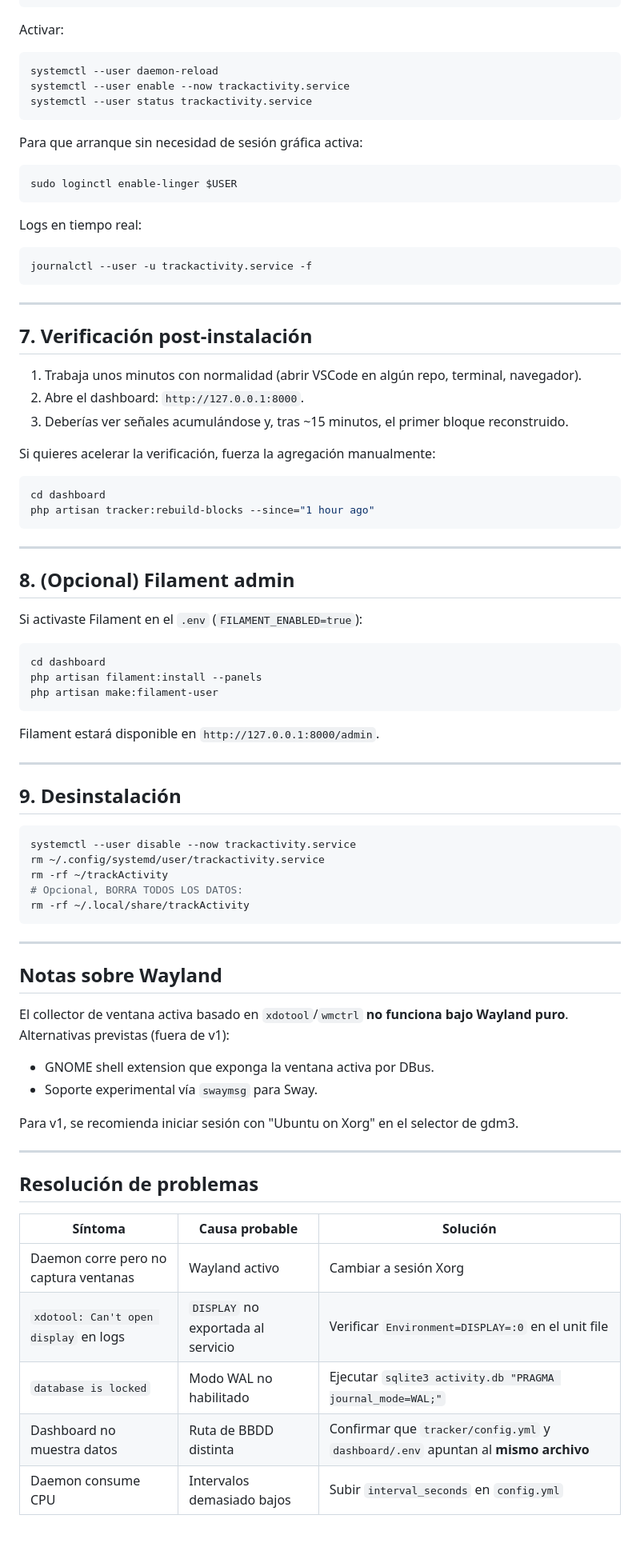
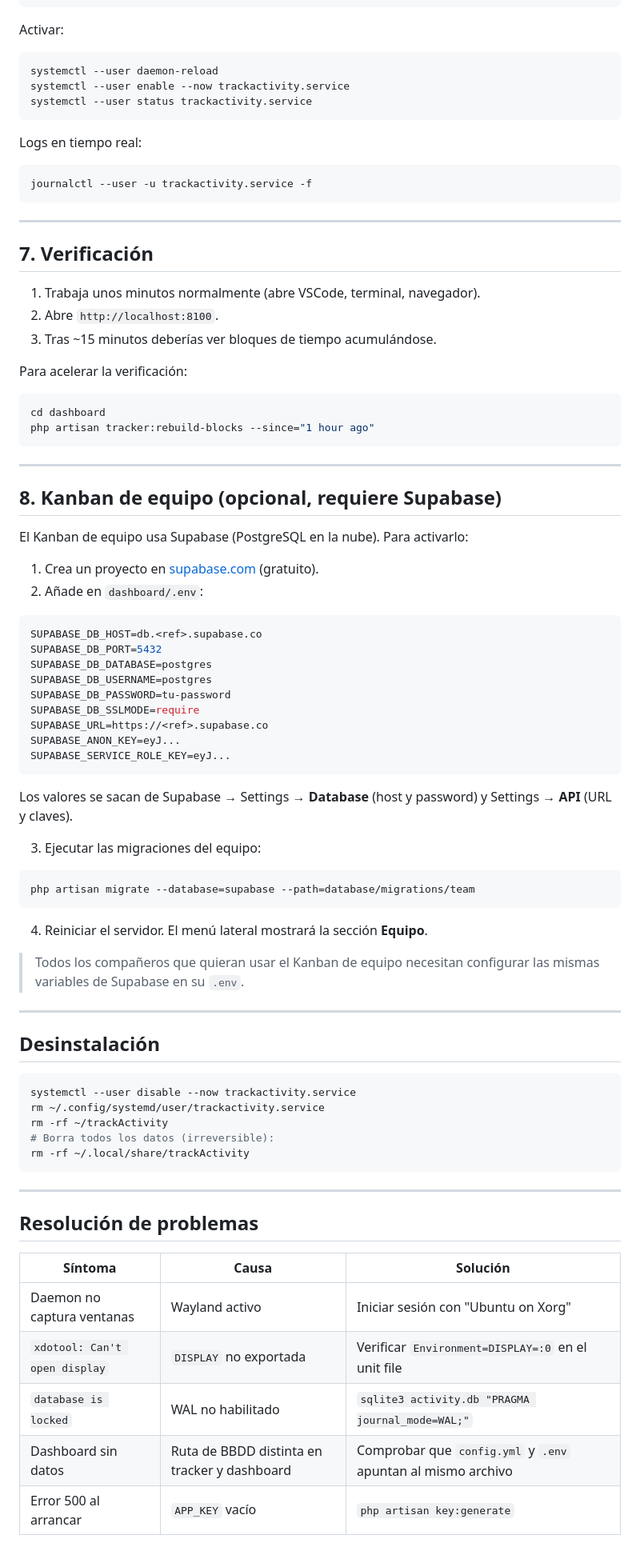
Before and after one commit to PauloFragaDev/trackActivity, a Markdown page: docs/03-installation.md, the part around one of its changes. Shown at 80% size. GitHub-like rendering.

````diff
--- a/docs/03-installation.md
+++ b/docs/03-installation.md
@@ -212,12 +184,6 @@ systemctl --user enable --now trackactivity.service
 systemctl --user status trackactivity.service
 ```
 
-Para que arranque sin necesidad de sesión gráfica activa:
-
-```bash
-sudo loginctl enable-linger $USER
-```
-
 Logs en tiempo real:
 
 ```bash
@@ -226,13 +192,13 @@ journalctl --user -u trackactivity.service -f
 
 ---
 
-## 7. Verificación post-instalación
+## 7. Verificación
 
-1. Trabaja unos minutos con normalidad (abrir VSCode en algún repo, terminal, navegador).
-2. Abre el dashboard: `http://127.0.0.1:8000`.
-3. Deberías ver señales acumulándose y, tras ~15 minutos, el primer bloque reconstruido.
+1. Trabaja unos minutos normalmente (abre VSCode, terminal, navegador).
+2. Abre `http://localhost:8100`.
+3. Tras ~15 minutos deberías ver bloques de tiempo acumulándose.
 
-Si quieres acelerar la verificación, fuerza la agregación manualmente:
+Para acelerar la verificación:
 
 ```bash
 cd dashboard
@@ -241,49 +207,57 @@ php artisan tracker:rebuild-blocks --since="1 hour ago"
 
 ---
 
-## 8. (Opcional) Filament admin
+## 8. Kanban de equipo (opcional, requiere Supabase)
 
-Si activaste Filament en el `.env` (`FILAMENT_ENABLED=true`):
+El Kanban de equipo usa Supabase (PostgreSQL en la nube). Para activarlo:
+
+1. Crea un proyecto en [supabase.com](https://supabase.com) (gratuito).
+2. Añade en `dashboard/.env`:
+
+```env
+SUPABASE_DB_HOST=db.<ref>.supabase.co
+SUPABASE_DB_PORT=5432
+SUPABASE_DB_DATABASE=postgres
+SUPABASE_DB_USERNAME=postgres
+SUPABASE_DB_PASSWORD=tu-password
+SUPABASE_DB_SSLMODE=require
+SUPABASE_URL=https://<ref>.supabase.co
+SUPABASE_ANON_KEY=eyJ...
+SUPABASE_SERVICE_ROLE_KEY=eyJ...
+```
+
+   Los valores se sacan de Supabase → Settings → **Database** (host y password) y Settings → **API** (URL y claves).
+
+3. Ejecutar las migraciones del equipo:
 
 ```bash
-cd dashboard
-php artisan filament:install --panels
-php artisan make:filament-user
+php artisan migrate --database=supabase --path=database/migrations/team
 ```
 
-Filament estará disponible en `http://127.0.0.1:8000/admin`.
+4. Reiniciar el servidor. El menú lateral mostrará la sección **Equipo**.
+
+> Todos los compañeros que quieran usar el Kanban de equipo necesitan configurar las mismas variables de Supabase en su `.env`.
 
 ---
 
-## 9. Desinstalación
+## Desinstalación
 
 ```bash
 systemctl --user disable --now trackactivity.service
 rm ~/.config/systemd/user/trackactivity.service
 rm -rf ~/trackActivity
-# Opcional, BORRA TODOS LOS DATOS:
+# Borra todos los datos (irreversible):
 rm -rf ~/.local/share/trackActivity
 ```
 
 ---
 
-## Notas sobre Wayland
-
-El collector de ventana activa basado en `xdotool`/`wmctrl` **no funciona bajo Wayland puro**. Alternativas previstas (fuera de v1):
-
-- GNOME shell extension que exponga la ventana activa por DBus.
-- Soporte experimental vía `swaymsg` para Sway.
-
-Para v1, se recomienda iniciar sesión con "Ubuntu on Xorg" en el selector de gdm3.
-
----
-
 ## Resolución de problemas
 
-| Síntoma | Causa probable | Solución |
-|---------|----------------|----------|
-| Daemon corre pero no captura ventanas | Wayland activo | Cambiar a sesión Xorg |
-| `xdotool: Can't open display` en logs | `DISPLAY` no exportada al servicio | Verificar `Environment=DISPLAY=:0` en el unit file |
-| `database is locked` | Modo WAL no habilitado | Ejecutar `sqlite3 activity.db "PRAGMA journal_mode=WAL;"` |
-| Dashboard no muestra datos | Ruta de BBDD distinta | Confirmar que `tracker/config.yml` y `dashboard/.env` apuntan al **mismo archivo** |
-| Daemon consume CPU | Intervalos demasiado bajos | Subir `interval_seconds` en `config.yml` |
+| Síntoma | Causa | Solución |
+|---------|-------|----------|
+| Daemon no captura ventanas | Wayland activo | Iniciar sesión con "Ubuntu on Xorg" |
+| `xdotool: Can't open display` | `DISPLAY` no exportada | Verificar `Environment=DISPLAY=:0` en el unit file |
+| `database is locked` | WAL no habilitado | `sqlite3 activity.db "PRAGMA journal_mode=WAL;"` |
+| Dashboard sin datos | Ruta de BBDD distinta en tracker y dashboard | Comprobar que `config.yml` y `.env` apuntan al mismo archivo |
+| Error 500 al arrancar | `APP_KEY` vacío | `php artisan key:generate` |
````
Also changed, not shown: other parts of docs/03-installation.md (+48 -76 lines).
